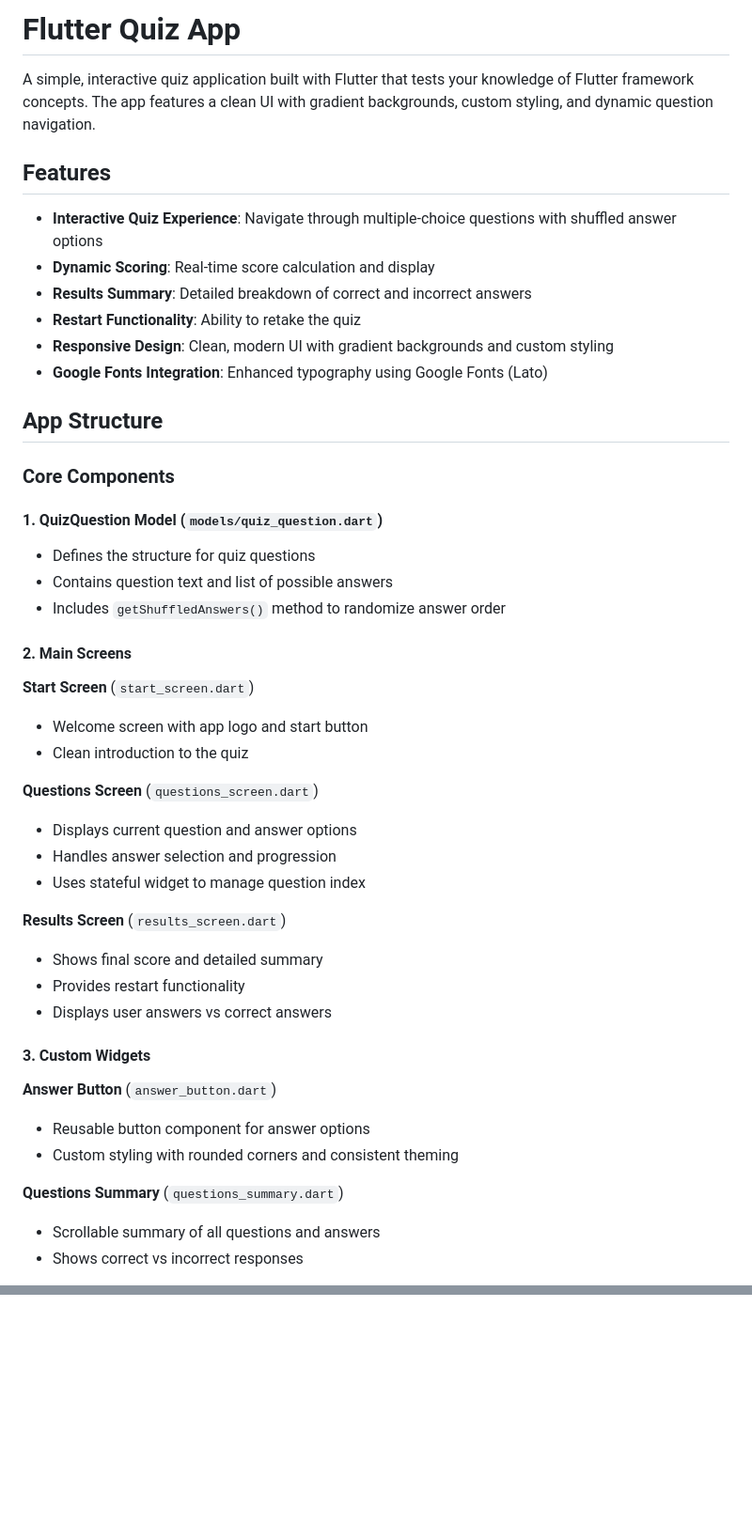
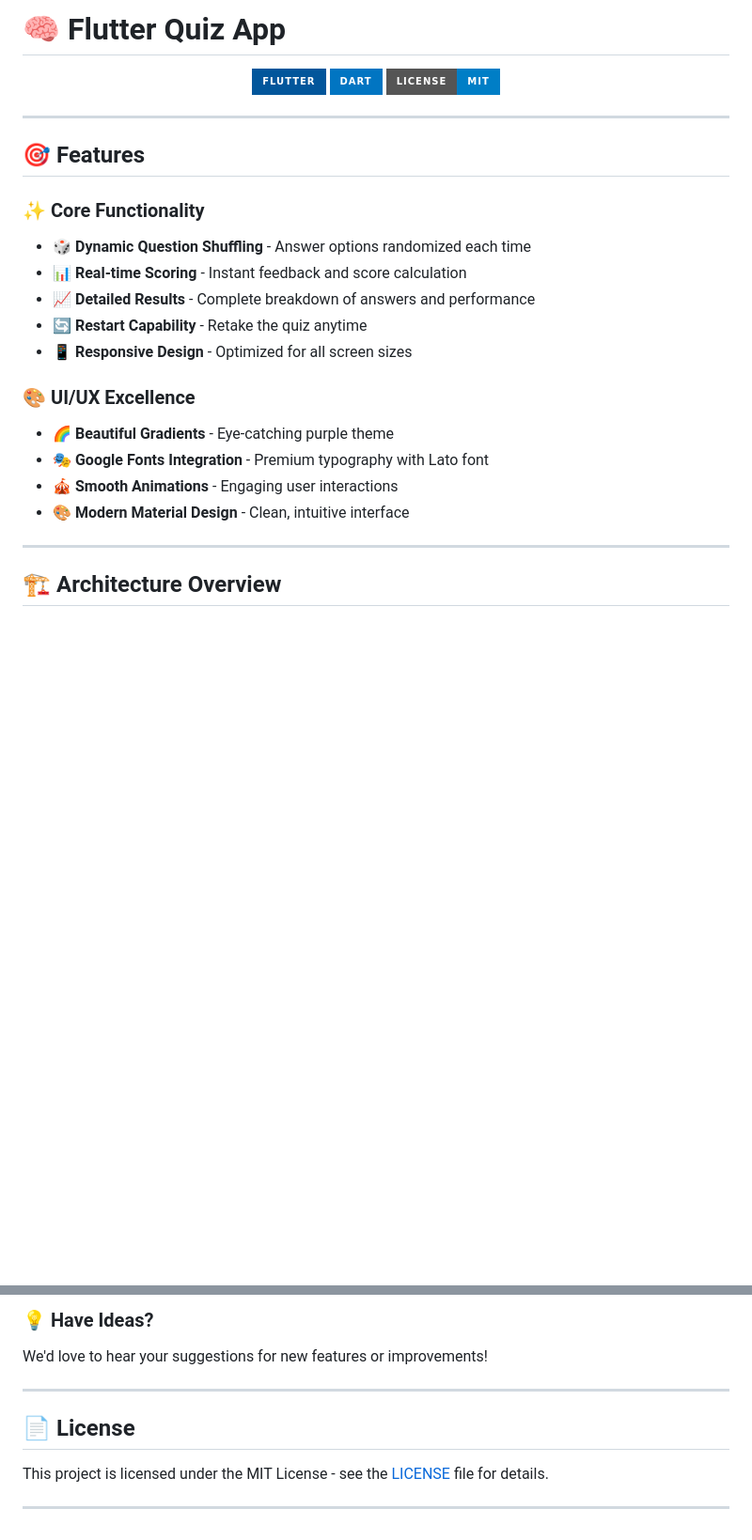
Before and after one commit to Dakshin10/flutter_mini_projects, a Markdown page: quiz_app/README.md, 2 parts joined by grey strips. Shown at 94% size. GitHub-like rendering; badges without logos; blank space fills up the shorter version.

```diff
--- a/quiz_app/README.md
+++ b/quiz_app/README.md
@@ -1,48 +1,35 @@
-# Flutter Quiz App
+# 🧠 Flutter Quiz App
 
-A simple, interactive quiz application built with Flutter that tests your knowledge of Flutter framework concepts. The app features a clean UI with gradient backgrounds, custom styling, and dynamic question navigation.
+<div align="center">
 
-## Features
+![Flutter](https://img.shields.io/badge/Flutter-02569B?style=for-the-badge&logo=flutter&logoColor=white)
+![Dart](https://img.shields.io/badge/Dart-0175C2?style=for-the-badge&logo=dart&logoColor=white)
+![License](https://img.shields.io/badge/license-MIT-blue.svg?style=for-the-badge)
 
-- **Interactive Quiz Experience**: Navigate through multiple-choice questions with shuffled answer options
-- **Dynamic Scoring**: Real-time score calculation and display
-- **Results Summary**: Detailed breakdown of correct and incorrect answers
-- **Restart Functionality**: Ability to retake the quiz
-- **Responsive Design**: Clean, modern UI with gradient backgrounds and custom styling
-- **Google Fonts Integration**: Enhanced typography using Google Fonts (Lato)
 
-## App Structure
 
-### Core Components
+</div>
 
-#### 1. **QuizQuestion Model** (`models/quiz_question.dart`)
-- Defines the structure for quiz questions
-- Contains question text and list of possible answers
-- Includes `getShuffledAnswers()` method to randomize answer order
+---
 
-#### 2. **Main Screens**
+## 🎯 Features
 
-**Start Screen** (`start_screen.dart`)
-- Welcome screen with app logo and start button
-- Clean introduction to the quiz
+### ✨ Core Functionality
+- 🎲 **Dynamic Question Shuffling** - Answer options randomized each time
+- 📊 **Real-time Scoring** - Instant feedback and score calculation
+- 📈 **Detailed Results** - Complete breakdown of answers and performance
+- 🔄 **Restart Capability** - Retake the quiz anytime
+- 📱 **Responsive Design** - Optimized for all screen sizes
 
-**Questions Screen** (`questions_screen.dart`)
-- Displays current question and answer options
-- Handles answer selection and progression
-- Uses stateful widget to manage question index
+### 🎨 UI/UX Excellence
+- 🌈 **Beautiful Gradients** - Eye-catching purple theme
+- 🎭 **Google Fonts Integration** - Premium typography with Lato font
+- 🎪 **Smooth Animations** - Engaging user interactions
+- 🎨 **Modern Material Design** - Clean, intuitive interface
 
-**Results Screen** (`results_screen.dart`)
-- Shows final score and detailed summary
-- Provides restart functionality
-- Displays user answers vs correct answers
+---
 
-#### 3. **Custom Widgets**
 
-**Answer Button** (`answer_button.dart`)
-- Reusable button component for answer options
-- Custom styling with rounded corners and consistent theming
 
-**Questions Summary** (`questions_summary.dart`)
-- Scrollable summary of all questions and answers
-- Shows correct vs incorrect responses
+## 🏗️ Architecture Overview
 
@@ -194,0 +210,10 @@ This project is open source and available under the [MIT License](LICENSE).
+### 💡 Have Ideas?
+We'd love to hear your suggestions for new features or improvements!
+
+---
+
+## 📄 License
+
+This project is licensed under the MIT License - see the [LICENSE](LICENSE) file for details.
+
+---
```
Also changed, not shown: other parts of quiz_app/README.md (+138 -110 lines), dice_roller_app/README.md (+1 -3 lines).
